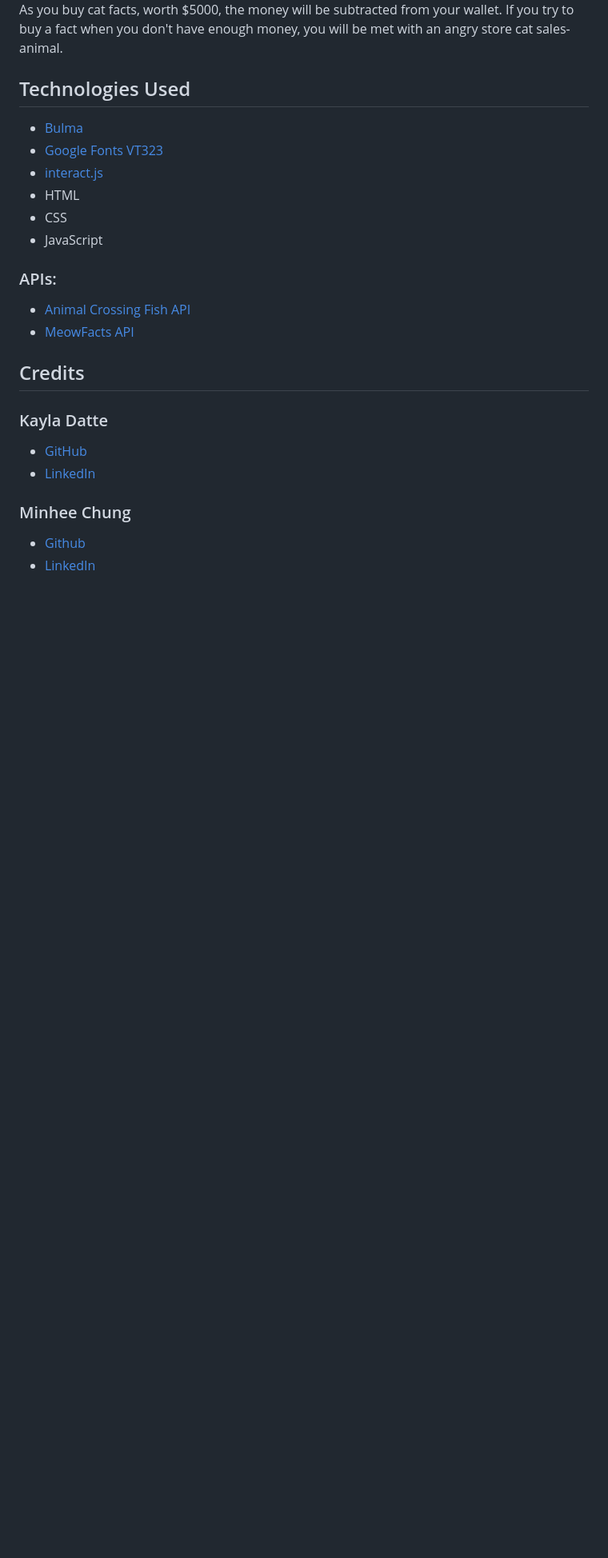
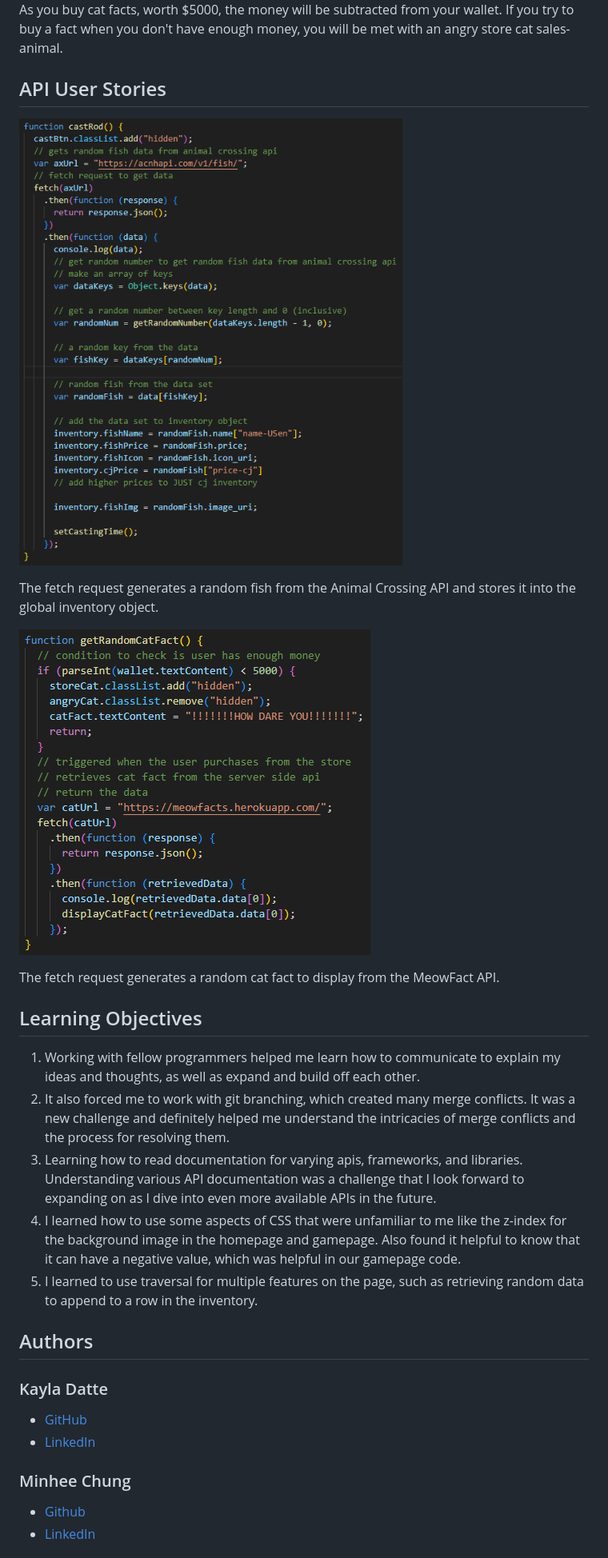
Before and after one commit to kaylaasana/CatFish, a Markdown page: README.md, the part around the change printed below. Shown: that part at 80% size. GitHub-like rendering; pictures changed too: assets/README-imgs/animal-api.PNG (added), assets/README-imgs/cat-api.PNG (added); blank space fills up the shorter version.

Commit message:
finalized README

```diff
--- a/README.md
+++ b/README.md
@@ -43,21 +76,25 @@ Once sold, the fish will disappear from the inventory and the price will be adde
 <br>
 As you buy cat facts, worth $5000, the money will be subtracted from your wallet. If you try to buy a fact when you don't have enough money, you will be met with an angry store cat sales-animal.
 
-## Technologies Used
+## API User Stories
+![Animal Crossing API](./assets/README-imgs/animal-api.PNG)
 
-* [Bulma](https://bulma.io/)
-* [Google Fonts VT323](https://fonts.google.com/specimen/VT323?category=Handwriting,Monospace&sort=popularity)
-* [interact.js](https://interactjs.io/)
-* HTML
-* CSS
-* JavaScript
+The fetch request generates a random fish from the Animal Crossing API and stores it into the global inventory object.
 
-### APIs:
+![Cat Fact API](./assets/README-imgs/cat-api.PNG)
 
-* [Animal Crossing Fish API](https://acnhapi.com/v1/fish/)
-* [MeowFacts API](https://meowfacts.herokuapp.com/)
+The fetch request generates a random cat fact to display from the MeowFact API.
 
-## Credits
+## Learning Objectives
+
+1. Working with fellow programmers helped me learn how to communicate to explain my ideas and thoughts, as well as expand and build off each other.
+2. It also forced me to work with git branching, which created many merge conflicts. It was a new challenge and definitely helped me understand the intricacies of merge conflicts and the process for resolving them.
+3. Learning how to read documentation for varying apis, frameworks, and libraries. Understanding various API documentation was a challenge that I look forward to expanding on as I dive into even more available APIs in the future.
+4. I learned how to use some aspects of CSS that were unfamiliar to me like the z-index for the background image in the homepage and gamepage.
+Also found it helpful to know that it can have a negative value, which was helpful in our gamepage code.
+5. I learned to use traversal for multiple features on the page, such as retrieving random data to append to a row in the inventory.
+
+## Authors
 
 ### Kayla Datte
 - [GitHub](https://github.com/kaylaasana)
```
Also changed, not shown: other parts of README.md (+37 -2 lines), 1 other file.
